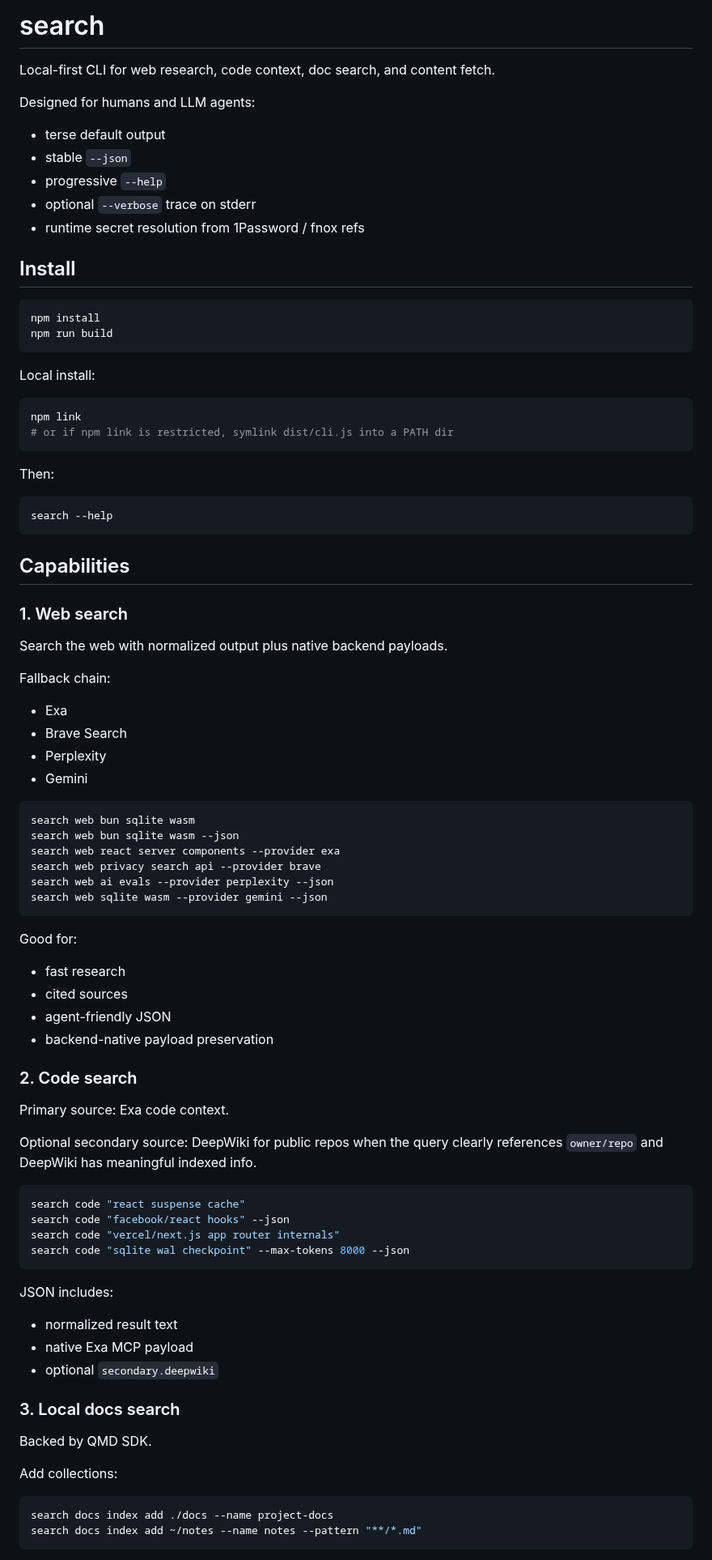
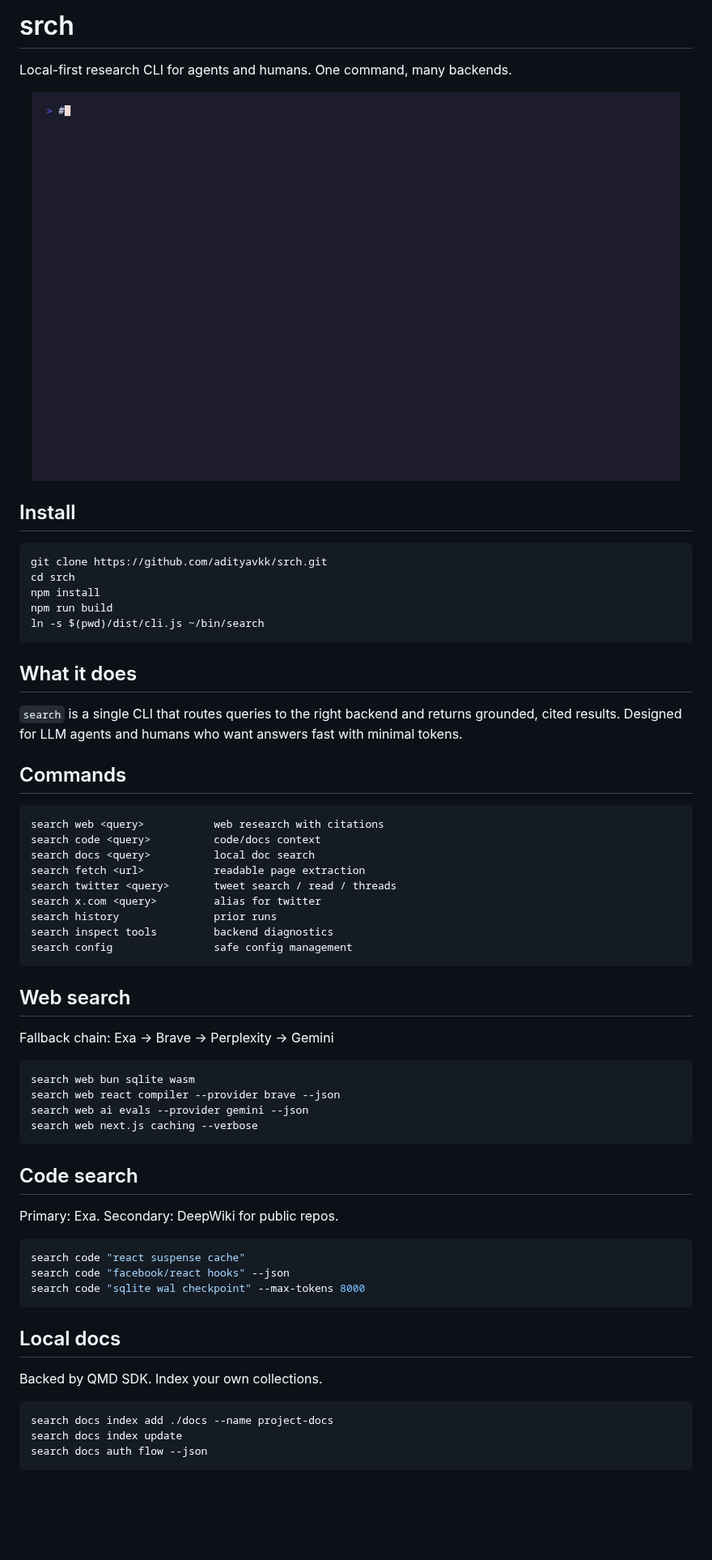
Before and after one commit to adityavkk/srch, a Markdown page: README.md, the part around one of its changes. Shown at 81% size. Drawn GitHub-style; pictures changed too: demo.gif (added); blank space fills up the shorter version.

Commit message:
docs: add vhs demo and rewrite readme for srch
Beautiful demo GIF showing search across web, code, docs, fetch, twitter, inspect.

````diff
--- a/README.md
+++ b/README.md
@@ -1,87 +1,67 @@
-# search
+# srch
 
-Local-first CLI for web research, code context, doc search, and content fetch.
+Local-first research CLI for agents and humans. One command, many backends.
 
-Designed for humans and LLM agents:
-- terse default output
-- stable `--json`
-- progressive `--help`
-- optional `--verbose` trace on stderr
-- runtime secret resolution from 1Password / fnox refs
+<p align="center">
+  <img src="demo.gif" alt="srch demo" width="800">
+</p>
 
 ## Install
 
 ```bash
+git clone https://github.com/adityavkk/srch.git
+cd srch
 npm install
 npm run build
+ln -s $(pwd)/dist/cli.js ~/bin/search
 ```
 
-Local install:
+## What it does
 
-```bash
-npm link
-# or if npm link is restricted, symlink dist/cli.js into a PATH dir
+`search` is a single CLI that routes queries to the right backend and returns grounded, cited results. Designed for LLM agents and humans who want answers fast with minimal tokens.
+
+## Commands
+
+```
+search web <query>           web research with citations
+search code <query>          code/docs context
+search docs <query>          local doc search
+search fetch <url>           readable page extraction
+search twitter <query>       tweet search / read / threads
+search x.com <query>         alias for twitter
+search history               prior runs
+search inspect tools         backend diagnostics
+search config                safe config management
 ```
 
-Then:
+## Web search
 
-```bash
-search --help
-```
-
-## Capabilities
-
-### 1. Web search
-
-Search the web with normalized output plus native backend payloads.
-
-Fallback chain:
-- Exa
-- Brave Search
-- Perplexity
-- Gemini
+Fallback chain: Exa -> Brave -> Perplexity -> Gemini
 
 ```bash
 search web bun sqlite wasm
-search web bun sqlite wasm --json
-search web react server components --provider exa
-search web privacy search api --provider brave
-search web ai evals --provider perplexity --json
-search web sqlite wasm --provider gemini --json
+search web react compiler --provider brave --json
+search web ai evals --provider gemini --json
+search web next.js caching --verbose
 ```
 
-Good for:
-- fast research
-- cited sources
-- agent-friendly JSON
-- backend-native payload preservation
+## Code search
 
-### 2. Code search
-
-Primary source: Exa code context.
-
-Optional secondary source: DeepWiki for public repos when the query clearly references `owner/repo` and DeepWiki has meaningful indexed info.
+Primary: Exa. Secondary: DeepWiki for public repos.
 
 ```bash
 search code "react suspense cache"
 search code "facebook/react hooks" --json
-search code "vercel/next.js app router internals"
-search code "sqlite wal checkpoint" --max-tokens 8000 --json
+search code "sqlite wal checkpoint" --max-tokens 8000
 ```
 
-JSON includes:
-- normalized result text
-- native Exa MCP payload
-- optional `secondary.deepwiki`
+## Local docs
 
-### 3. Local docs search
-
-Backed by QMD SDK.
-
-Add collections:
+Backed by QMD SDK. Index your own collections.
 
 ```bash
 search docs index add ./docs --name project-docs
-search docs index add ~/notes --name notes --pattern "**/*.md"
+search docs index update
+search docs auth flow --json
 ```
 
````
Also changed, not shown: other parts of README.md (+41 -164 lines), 1 other file.
